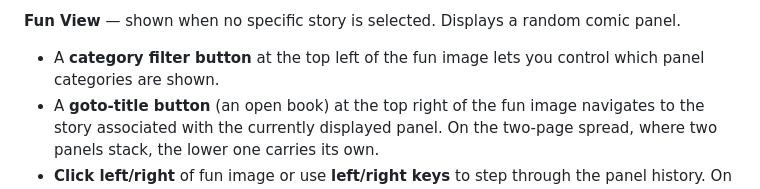
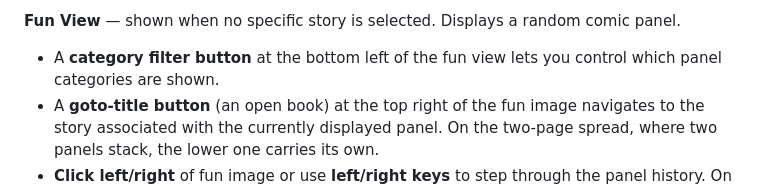
Before and after one commit to glk1001/barks-compleat-reader, a Markdown page: docs/how-to-use.md, the part around the change. Rendered like a GitHub page.

Commit message:
docs(fun-view): the how-to, main-window screenshot and video posters show the filter button at the bottom left
Follows 36a83fa9. The demo and walkthrough videos were re-recorded with them
(record_demo.py --clean) and wait on the website-assets release for upload;
the chapter timings are unchanged.

Co-Authored-By: Claude Opus 5.5 <noreply@anthropic.com>

```diff
--- a/docs/how-to-use.md
+++ b/docs/how-to-use.md
@@ -120,7 +120,8 @@ publication info, and a favorite panel. Contains:
 
 **Fun View** — shown when no specific story is selected. Displays a random comic panel.
 
-- A **category filter button** at the top left of the fun image lets you control which panel categories are shown.
+- A **category filter button** at the bottom left of the fun view lets you control which panel
+  categories are shown.
 - A **goto-title button** (an open book) at the top right of the fun image navigates to the story
   associated with the currently displayed panel. On the two-page spread, where two panels stack,
   the lower one carries its own.
```
Also changed, not shown: website/demo-poster.jpg, website/screenshot-main-window.jpg, website/walkthrough-poster.jpg.
